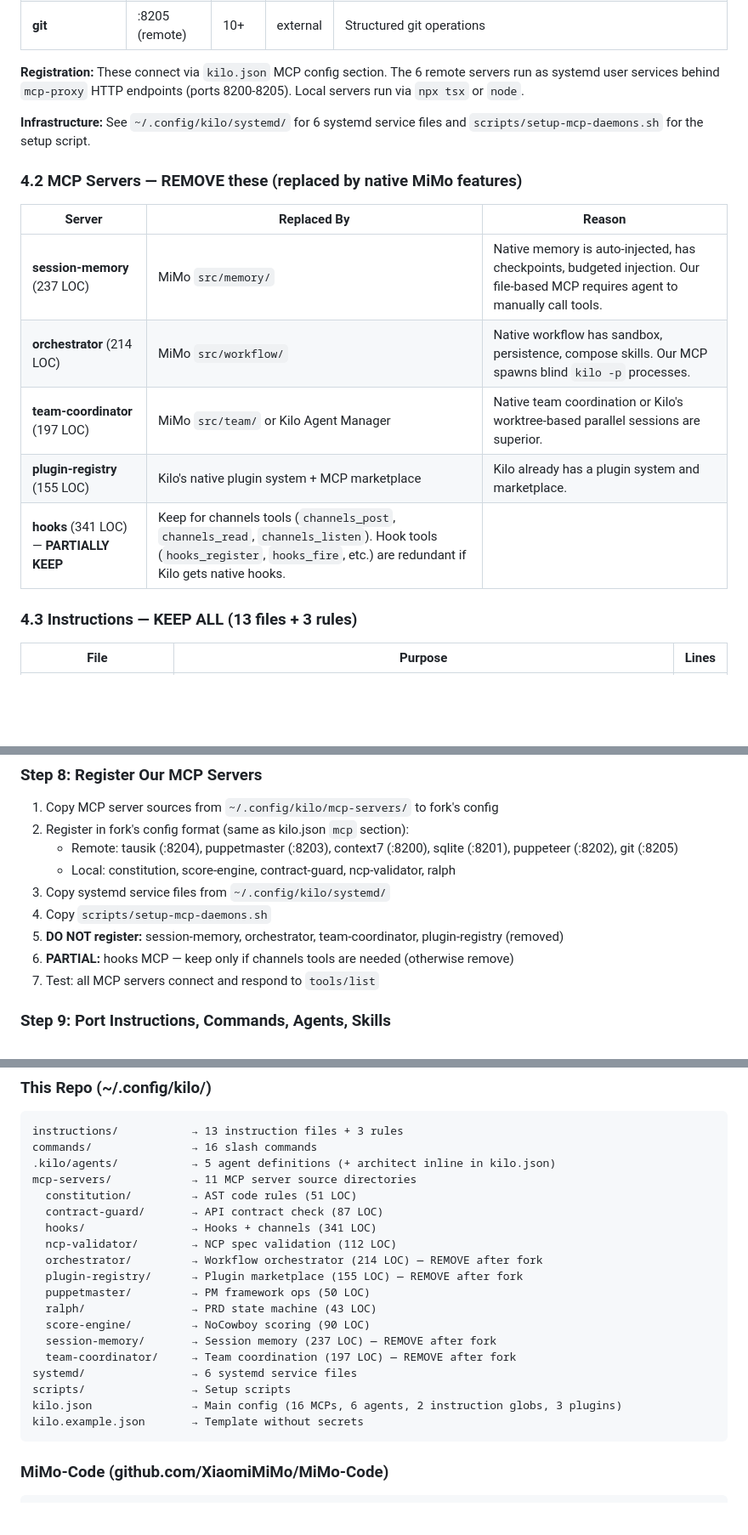
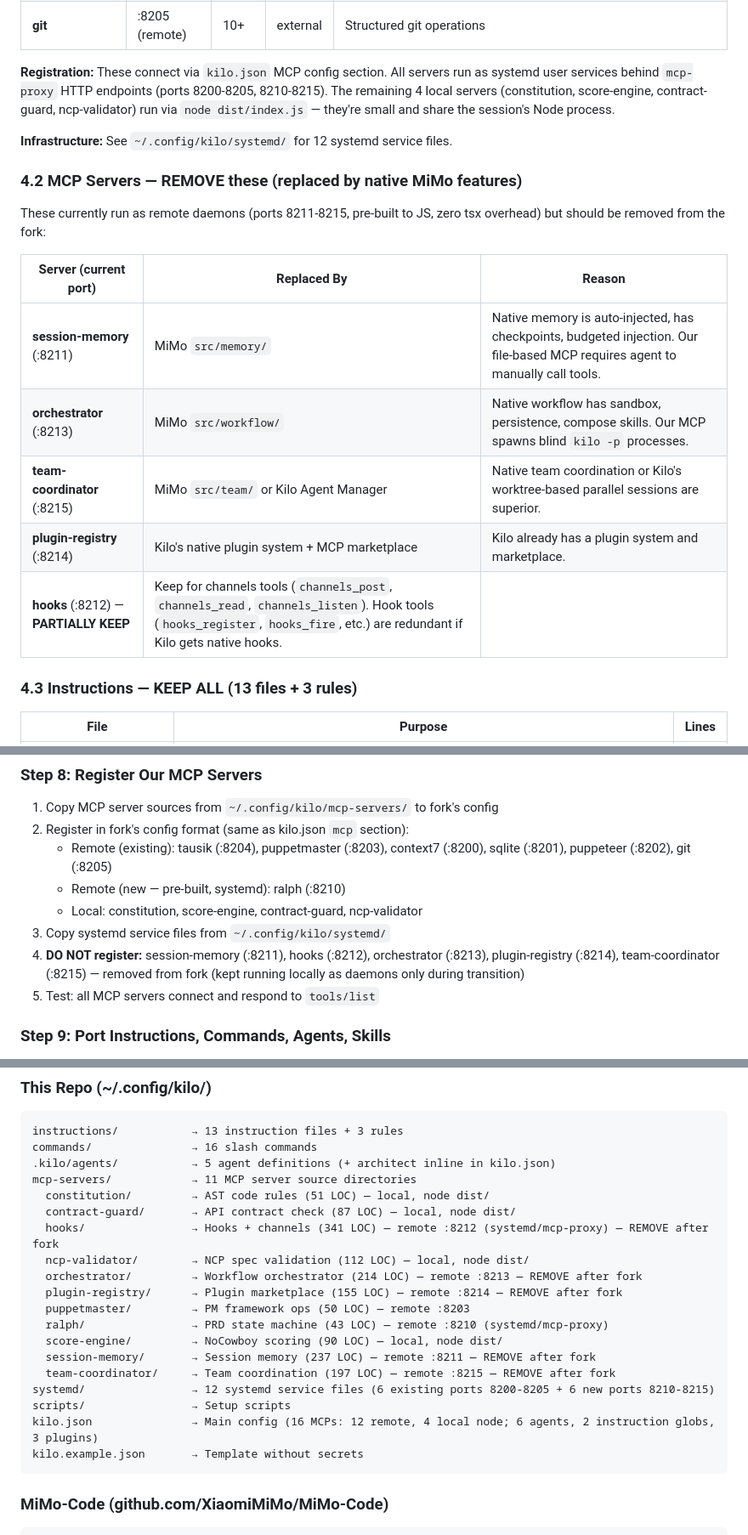
Before and after one commit to ldco/kilogramme, a Markdown page: docs/plans/kilocode-fork-playbook.md, 3 parts joined by grey strips. Shown at 85% size. Rendered like a GitHub page; blank space fills up the shorter version.

Commit message:
docs: update kilocode-fork-playbook to reflect MCP daemon migration
- Date updated to 2026-06-22
- Section 4.1: ralph now remote :8210, registration note reflects 12
  remote daemons (ports 8200-8205 + 8210-8215) + 4 local node servers
- Section 4.2: added current port numbers to remove-list entries
- Section 7 Step 8: ralph moved from local to remote, session-memory/
  hooks/orchestrator/plugin-registry/team-coordinator listed as remote
  daemons kept during transition but not registered in fork
- Section 8: file locations annotated with current transport and port

````diff
--- a/docs/plans/kilocode-fork-playbook.md
+++ b/docs/plans/kilocode-fork-playbook.md
@@ -187,19 +187,21 @@ MiMo-Code is at `github.com/XiaomiMiMo/MiMo-Code`. Its core source is in `packag
 | **puppeteer** | :8202 (remote) | 15+ | external | Browser automation |
 | **git** | :8205 (remote) | 10+ | external | Structured git operations |
 
-**Registration:** These connect via `kilo.json` MCP config section. The 6 remote servers run as systemd user services behind `mcp-proxy` HTTP endpoints (ports 8200-8205). Local servers run via `npx tsx` or `node`.
+**Registration:** These connect via `kilo.json` MCP config section. All servers run as systemd user services behind `mcp-proxy` HTTP endpoints (ports 8200-8205, 8210-8215). The remaining 4 local servers (constitution, score-engine, contract-guard, ncp-validator) run via `node dist/index.js` — they're small and share the session's Node process.
 
-**Infrastructure:** See `~/.config/kilo/systemd/` for 6 systemd service files and `scripts/setup-mcp-daemons.sh` for the setup script.
+**Infrastructure:** See `~/.config/kilo/systemd/` for 12 systemd service files.
 
 ### 4.2 MCP Servers — REMOVE these (replaced by native MiMo features)
 
-| Server | Replaced By | Reason |
-|--------|-------------|--------|
-| **session-memory** (237 LOC) | MiMo `src/memory/` | Native memory is auto-injected, has checkpoints, budgeted injection. Our file-based MCP requires agent to manually call tools. |
-| **orchestrator** (214 LOC) | MiMo `src/workflow/` | Native workflow has sandbox, persistence, compose skills. Our MCP spawns blind `kilo -p` processes. |
-| **team-coordinator** (197 LOC) | MiMo `src/team/` or Kilo Agent Manager | Native team coordination or Kilo's worktree-based parallel sessions are superior. |
-| **plugin-registry** (155 LOC) | Kilo's native plugin system + MCP marketplace | Kilo already has a plugin system and marketplace. |
-| **hooks** (341 LOC) — **PARTIALLY KEEP** | Keep for channels tools (`channels_post`, `channels_read`, `channels_listen`). Hook tools (`hooks_register`, `hooks_fire`, etc.) are redundant if Kilo gets native hooks. |
+These currently run as remote daemons (ports 8211-8215, pre-built to JS, zero tsx overhead) but should be removed from the fork:
+
+| Server (current port) | Replaced By | Reason |
+|-----------------------|-------------|--------|
+| **session-memory** (:8211) | MiMo `src/memory/` | Native memory is auto-injected, has checkpoints, budgeted injection. Our file-based MCP requires agent to manually call tools. |
+| **orchestrator** (:8213) | MiMo `src/workflow/` | Native workflow has sandbox, persistence, compose skills. Our MCP spawns blind `kilo -p` processes. |
+| **team-coordinator** (:8215) | MiMo `src/team/` or Kilo Agent Manager | Native team coordination or Kilo's worktree-based parallel sessions are superior. |
+| **plugin-registry** (:8214) | Kilo's native plugin system + MCP marketplace | Kilo already has a plugin system and marketplace. |
+| **hooks** (:8212) — **PARTIALLY KEEP** | Keep for channels tools (`channels_post`, `channels_read`, `channels_listen`). Hook tools (`hooks_register`, `hooks_fire`, etc.) are redundant if Kilo gets native hooks. |
 
 ### 4.3 Instructions — KEEP ALL (13 files + 3 rules)
 
@@ -391,13 +393,12 @@ git clone https://github.com/XiaomiMiMo/MiMo-Code.git /tmp/mimo-reference
 ### Step 8: Register Our MCP Servers
 1. Copy MCP server sources from `~/.config/kilo/mcp-servers/` to fork's config
 2. Register in fork's config format (same as kilo.json `mcp` section):
-   - Remote: tausik (:8204), puppetmaster (:8203), context7 (:8200), sqlite (:8201), puppeteer (:8202), git (:8205)
-   - Local: constitution, score-engine, contract-guard, ncp-validator, ralph
+   - Remote (existing): tausik (:8204), puppetmaster (:8203), context7 (:8200), sqlite (:8201), puppeteer (:8202), git (:8205)
+   - Remote (new — pre-built, systemd): ralph (:8210)
+   - Local: constitution, score-engine, contract-guard, ncp-validator
 3. Copy systemd service files from `~/.config/kilo/systemd/`
-4. Copy `scripts/setup-mcp-daemons.sh`
-5. **DO NOT register:** session-memory, orchestrator, team-coordinator, plugin-registry (removed)
-6. **PARTIAL:** hooks MCP — keep only if channels tools are needed (otherwise remove)
-7. Test: all MCP servers connect and respond to `tools/list`
+4. **DO NOT register:** session-memory (:8211), hooks (:8212), orchestrator (:8213), plugin-registry (:8214), team-coordinator (:8215) — removed from fork (kept running locally as daemons only during transition)
+5. Test: all MCP servers connect and respond to `tools/list`
 
 ### Step 9: Port Instructions, Commands, Agents, Skills
 1. Copy `instructions/*.md` + `instructions/rules/*.md` → fork's instructions dir
@@ -450,20 +451,20 @@ instructions/           → 13 instruction files + 3 rules
 commands/               → 16 slash commands
 .kilo/agents/           → 5 agent definitions (+ architect inline in kilo.json)
 mcp-servers/            → 11 MCP server source directories
-  constitution/         → AST code rules (51 LOC)
-  contract-guard/       → API contract check (87 LOC)
-  hooks/                → Hooks + channels (341 LOC)
-  ncp-validator/        → NCP spec validation (112 LOC)
-  orchestrator/         → Workflow orchestrator (214 LOC) — REMOVE after fork
-  plugin-registry/      → Plugin marketplace (155 LOC) — REMOVE after fork
-  puppetmaster/         → PM framework ops (50 LOC)
-  ralph/                → PRD state machine (43 LOC)
-  score-engine/         → NoCowboy scoring (90 LOC)
-  session-memory/       → Session memory (237 LOC) — REMOVE after fork
-  team-coordinator/     → Team coordination (197 LOC) — REMOVE after fork
-systemd/                → 6 systemd service files
+  constitution/         → AST code rules (51 LOC) — local, node dist/
+  contract-guard/       → API contract check (87 LOC) — local, node dist/
+  hooks/                → Hooks + channels (341 LOC) — remote :8212 (systemd/mcp-proxy) — REMOVE after fork
+  ncp-validator/        → NCP spec validation (112 LOC) — local, node dist/
+  orchestrator/         → Workflow orchestrator (214 LOC) — remote :8213 — REMOVE after fork
+  plugin-registry/      → Plugin marketplace (155 LOC) — remote :8214 — REMOVE after fork
+  puppetmaster/         → PM framework ops (50 LOC) — remote :8203
+  ralph/                → PRD state machine (43 LOC) — remote :8210 (systemd/mcp-proxy)
+  score-engine/         → NoCowboy scoring (90 LOC) — local, node dist/
+  session-memory/       → Session memory (237 LOC) — remote :8211 — REMOVE after fork
+  team-coordinator/     → Team coordination (197 LOC) — remote :8215 — REMOVE after fork
+systemd/                → 12 systemd service files (6 existing ports 8200-8205 + 6 new ports 8210-8215)
 scripts/                → Setup scripts
-kilo.json               → Main config (16 MCPs, 6 agents, 2 instruction globs, 3 plugins)
+kilo.json               → Main config (16 MCPs: 12 remote, 4 local node; 6 agents, 2 instruction globs, 3 plugins)
 kilo.example.json       → Template without secrets
 ```
 
````
Also changed, not shown: other parts of docs/plans/kilocode-fork-playbook.md (+2 -2 lines).
